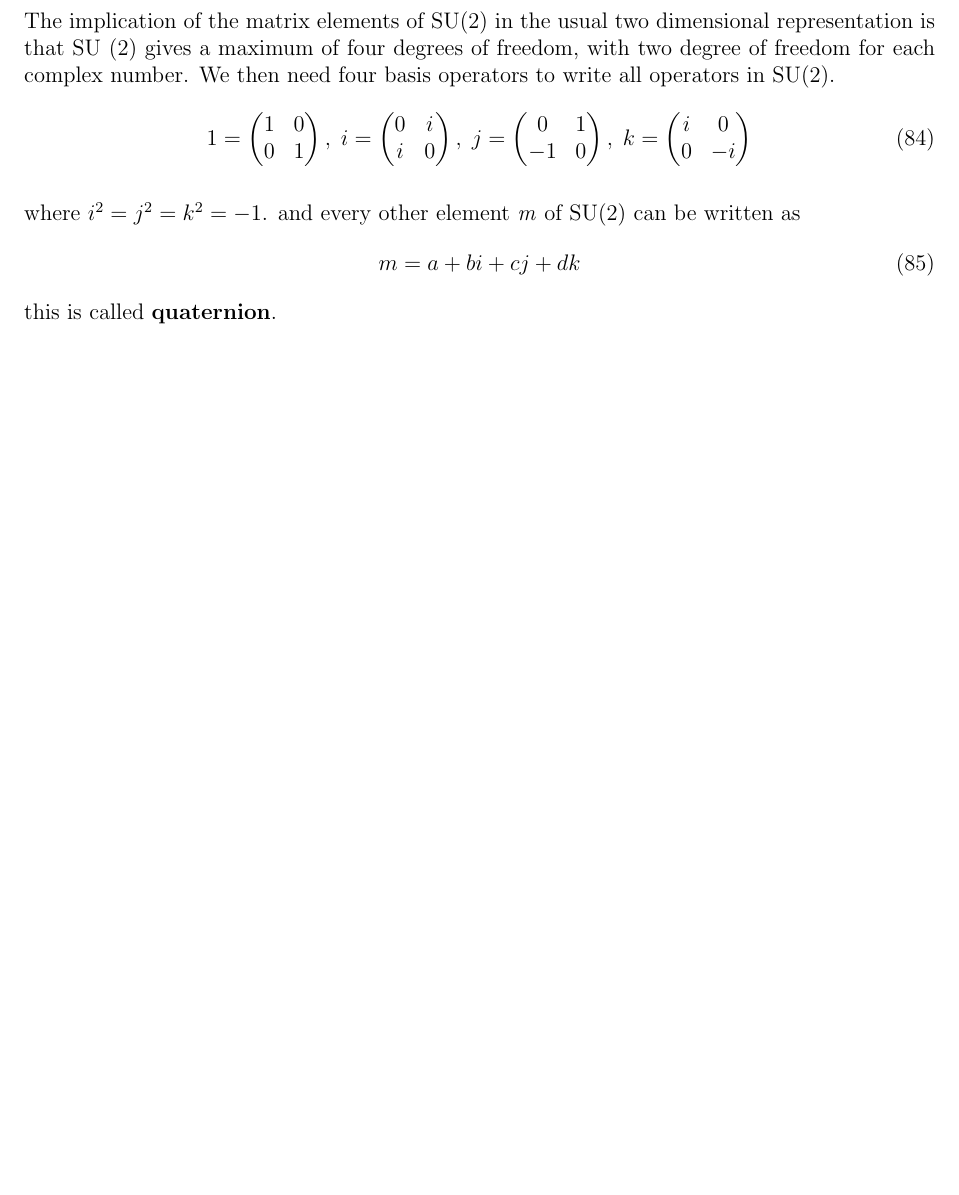
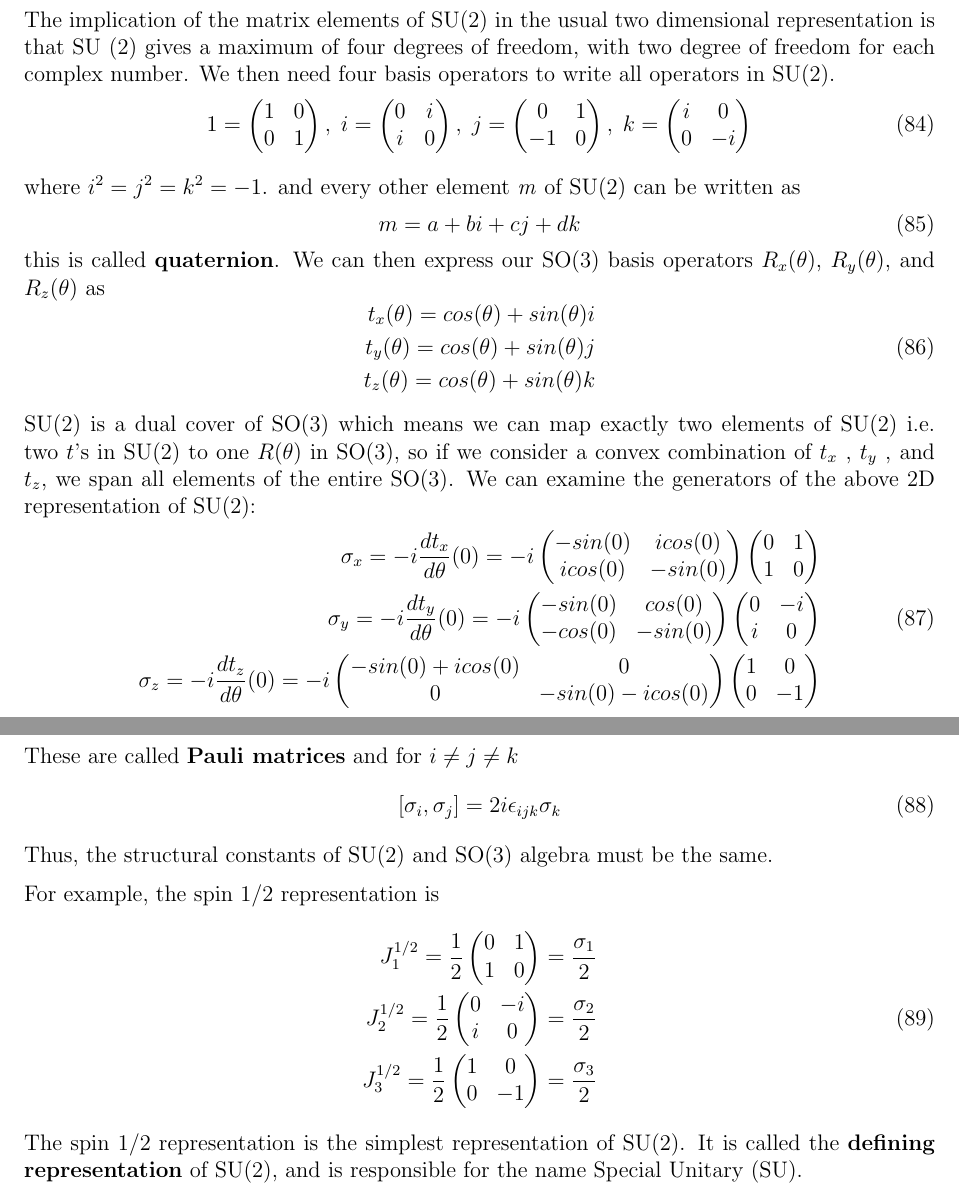
Before and after one commit to zovelsanj/Particle_physics_background, a LaTeX thesis (main.tex, which reads sections/group_theory.tex): part of page 34 of 35 before the commit and two parts of pages 34 and 35 of 36 after it, the two joined at a grey line, cut so that both start at the same text, the shorter picture padded with empty space. Compiled offline with pdfLaTeX.

Commit message:
added pauli matrices

```diff
--- a/sections/group_theory.tex
+++ b/sections/group_theory.tex
@@ -474,5 +474,76 @@ and every other element \textit{m} of SU(2) can be written as
     m = a + bi + cj + dk
 \end{equation}
 this is called \textbf{quaternion}.
+We can then express our SO(3) basis operators $R_x(\theta)$, $R_y(\theta)$, and $R_z(\theta)$ as
+\begin{equation}
+    \begin{aligned}
+        t_x(\theta) = cos(\theta) + sin(\theta) i \\
+        t_y(\theta) = cos(\theta) + sin(\theta) j \\
+        t_z(\theta) = cos(\theta) + sin(\theta) k
+    \end{aligned}
+\end{equation}
+
+SU(2) is a dual cover of SO(3) which means we can map exactly two elements of SU(2) i.e. two $t$'s in SU(2) to one $R(\theta)$ in SO(3),
+so if we consider a convex combination of $t_x$ , $t_y$ , and $t_z$, we span all elements of the entire SO(3).
+We can examine the generators of the above 2D representation of SU(2):
+\begin{equation}
+    \begin{aligned}
+        \sigma_x = -i \frac{dt_x}{d\theta}(0) =
+        -i \begin{pmatrix}
+        -sin(0) & icos(0) \\
+        icos(0) & -sin(0) \\
+    \end{pmatrix}
+    \begin{pmatrix}
+        0 & 1 \\
+        1 & 0 \\
+    \end{pmatrix} \\
+    \sigma_y = -i \frac{dt_y}{d\theta}(0) =
+        -i \begin{pmatrix}
+        -sin(0) & cos(0) \\
+        -cos(0) & -sin(0) \\
+    \end{pmatrix}
+    \begin{pmatrix}
+        0 & -i \\
+        i & 0 \\
+    \end{pmatrix} \\
+    \sigma_z = -i \frac{dt_z}{d\theta}(0) =
+        -i \begin{pmatrix}
+        -sin(0) + icos(0) & 0\\
+        0 & -sin(0) - icos(0) \\
+    \end{pmatrix}
+    \begin{pmatrix}
+        1 & 0 \\
+        0 & -1 \\
+    \end{pmatrix}
+    \end{aligned}
+\end{equation}
+These are called \textbf{Pauli matrices} and for $i \neq j \neq k$
+\begin{equation}
+    [\sigma_i, \sigma_j] = 2i\epsilon_{ijk}\sigma_k
+\end{equation}
+Thus, the structural constants of SU(2) and SO(3) algebra must be the same.
+
+For example, the spin 1/2 representation is
+\begin{equation}
+    \begin{aligned}
+        J^{1/2}_1 = \frac{1}{2}
+    \begin{pmatrix}
+        0 & 1 \\
+        1 & 0 \\
+    \end{pmatrix} = \frac{\sigma_1}{2}\\
+    J^{1/2}_2 = \frac{1}{2}
+    \begin{pmatrix}
+        0 & -i \\
+        i & 0 \\
+    \end{pmatrix} = \frac{\sigma_2}{2}\\
+    J^{1/2}_3 = \frac{1}{2}
+    \begin{pmatrix}
+        1 & 0 \\
+        0 & -1 \\
+    \end{pmatrix} = \frac{\sigma_3}{2}
+    \end{aligned}
+\end{equation}
+The spin 1/2 representation is the simplest representation of SU(2).
+It is called the \textbf{defining representation} of SU(2), and is responsible for the name Special Unitary (SU).
 
 \newpage
```
